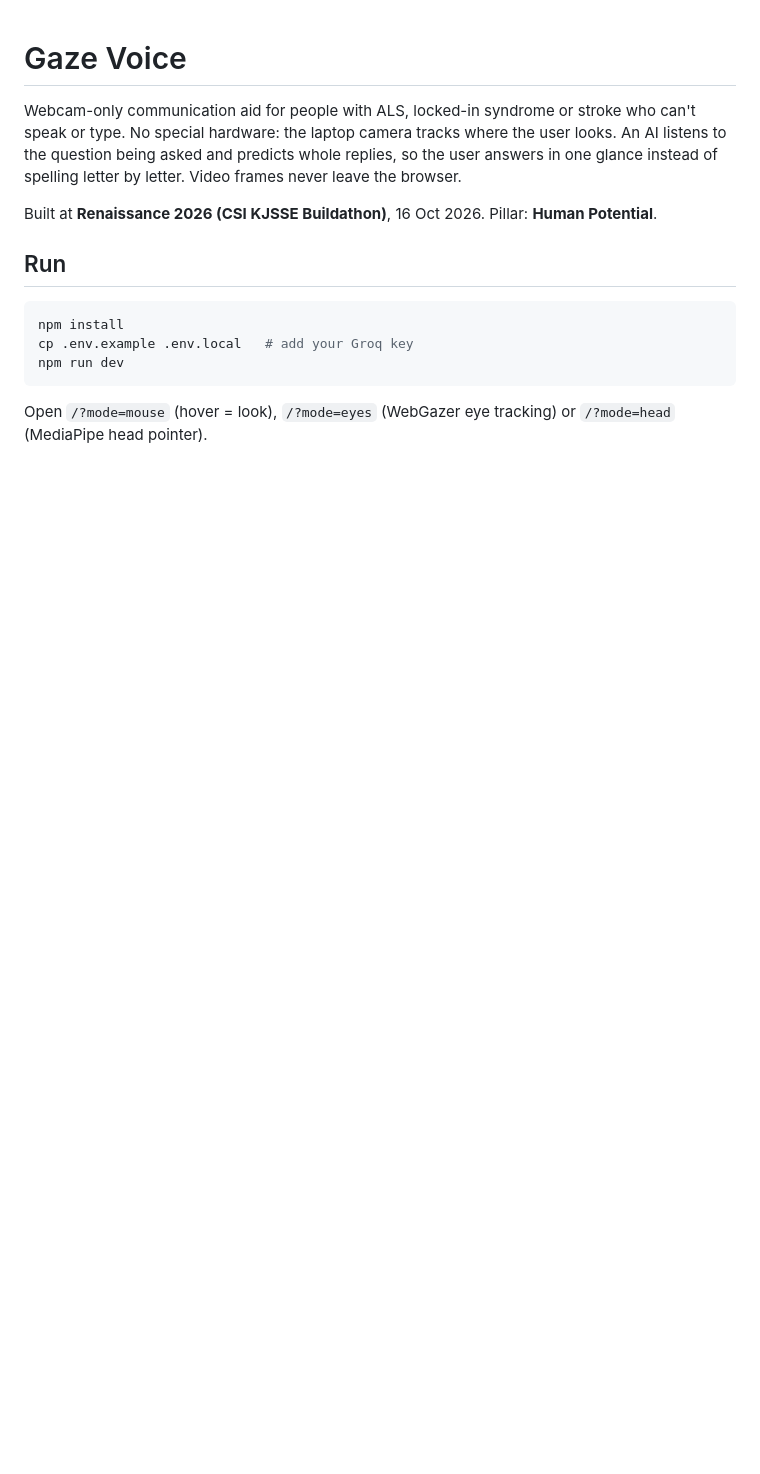
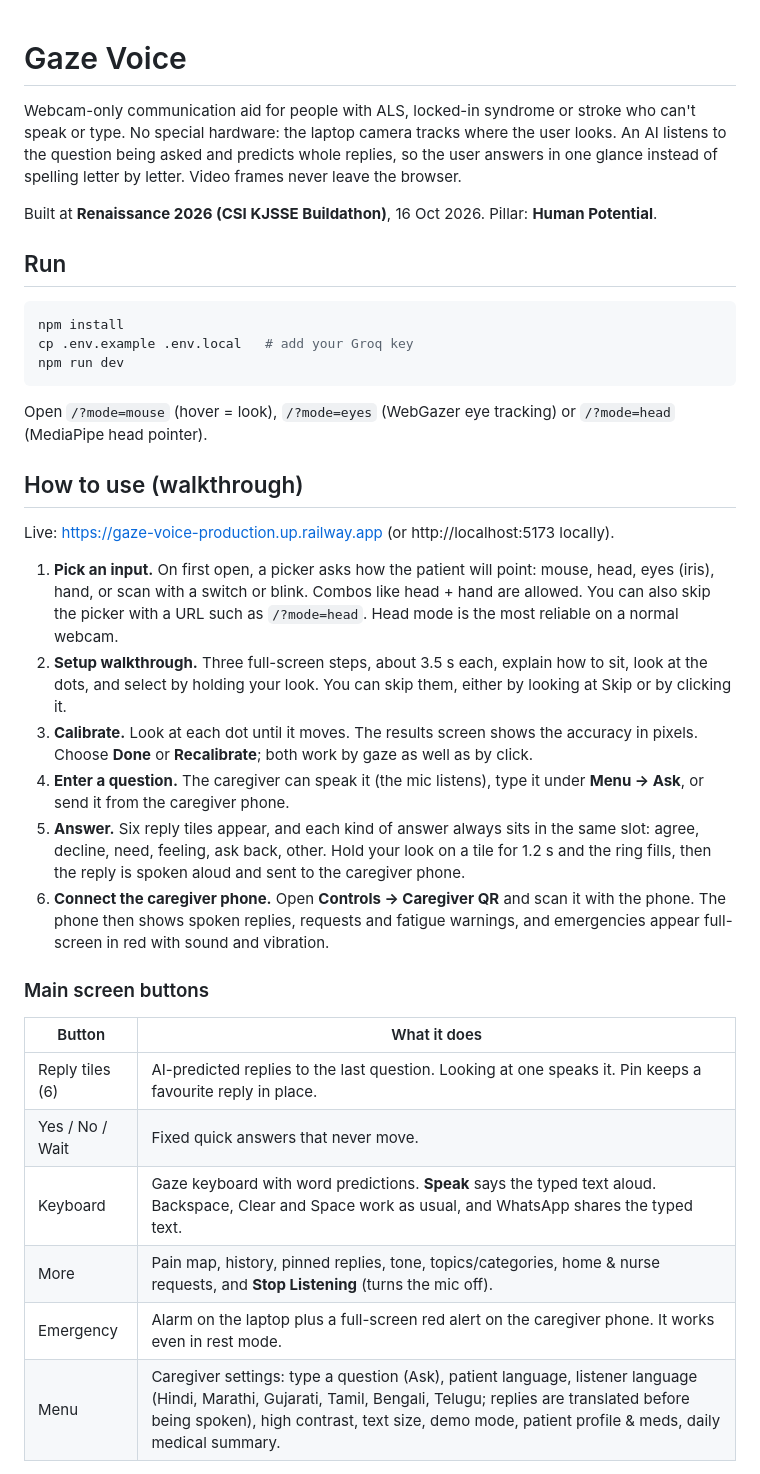
Before and after one commit to dhruv4740/gaze-voice, a Markdown page: README.md, the part around one of its changes. GitHub-like rendering; blank space fills up the shorter version.

````diff
--- a/README.md
+++ b/README.md
@@ -11,3 +11,25 @@ cp .env.example .env.local   # add your Groq key
 npm run dev
 ```
 Open `/?mode=mouse` (hover = look), `/?mode=eyes` (WebGazer eye tracking) or `/?mode=head` (MediaPipe head pointer).
+
+## How to use (walkthrough)
+
+Live: https://gaze-voice-production.up.railway.app (or http://localhost:5173 locally).
+
+1. **Pick an input.** On first open, a picker asks how the patient will point: mouse, head, eyes (iris), hand, or scan with a switch or blink. Combos like head + hand are allowed. You can also skip the picker with a URL such as `/?mode=head`. Head mode is the most reliable on a normal webcam.
+2. **Setup walkthrough.** Three full-screen steps, about 3.5 s each, explain how to sit, look at the dots, and select by holding your look. You can skip them, either by looking at Skip or by clicking it.
+3. **Calibrate.** Look at each dot until it moves. The results screen shows the accuracy in pixels. Choose **Done** or **Recalibrate**; both work by gaze as well as by click.
+4. **Enter a question.** The caregiver can speak it (the mic listens), type it under **Menu → Ask**, or send it from the caregiver phone.
+5. **Answer.** Six reply tiles appear, and each kind of answer always sits in the same slot: agree, decline, need, feeling, ask back, other. Hold your look on a tile for 1.2 s and the ring fills, then the reply is spoken aloud and sent to the caregiver phone.
+6. **Connect the caregiver phone.** Open **Controls → Caregiver QR** and scan it with the phone. The phone then shows spoken replies, requests and fatigue warnings, and emergencies appear full-screen in red with sound and vibration.
+
+### Main screen buttons
+| Button | What it does |
+|---|---|
+| Reply tiles (6) | AI-predicted replies to the last question. Looking at one speaks it. Pin keeps a favourite reply in place. |
+| Yes / No / Wait | Fixed quick answers that never move. |
+| Keyboard | Gaze keyboard with word predictions. **Speak** says the typed text aloud. Backspace, Clear and Space work as usual, and WhatsApp shares the typed text. |
+| More | Pain map, history, pinned replies, tone, topics/categories, home & nurse requests, and **Stop Listening** (turns the mic off). |
+| Emergency | Alarm on the laptop plus a full-screen red alert on the caregiver phone. It works even in rest mode. |
+| Menu | Caregiver settings: type a question (Ask), patient language, listener language (Hindi, Marathi, Gujarati, Tamil, Bengali, Telugu; replies are translated before being spoken), high contrast, text size, demo mode, patient profile & meds, daily medical summary. |
+
````
Also changed, not shown: other parts of README.md (+25 -0 lines).
